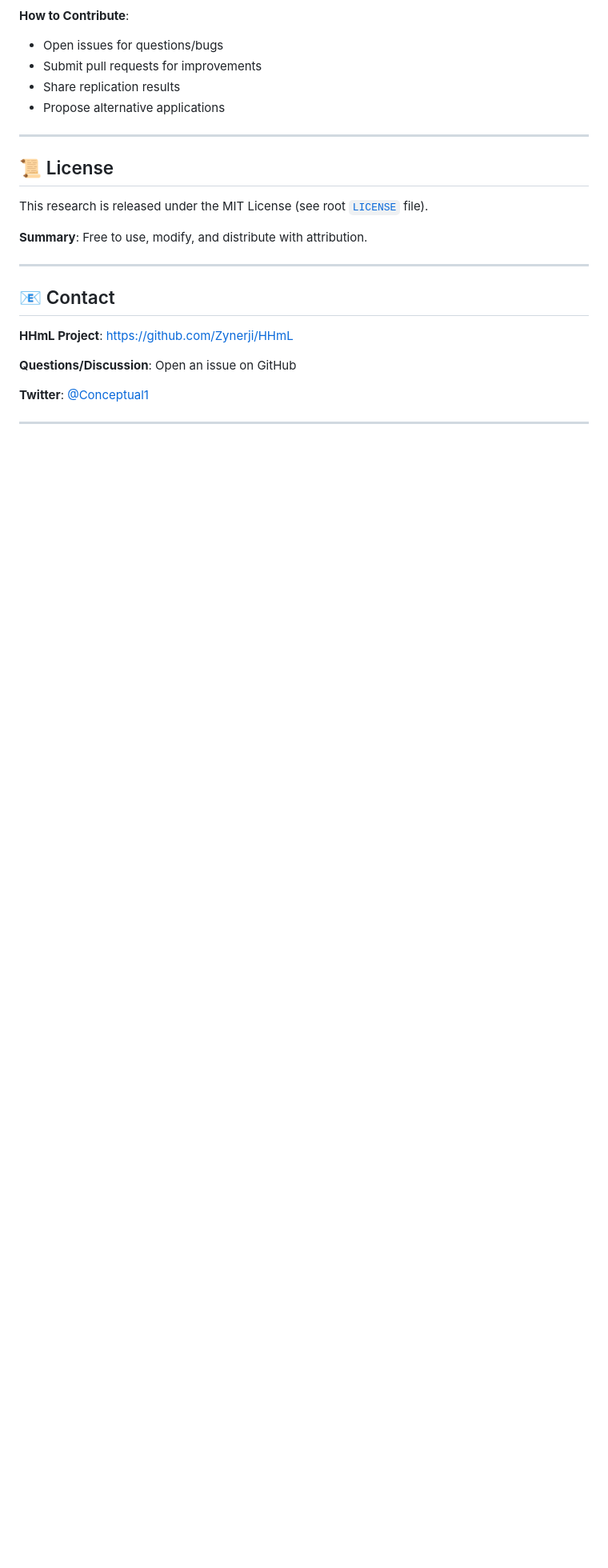
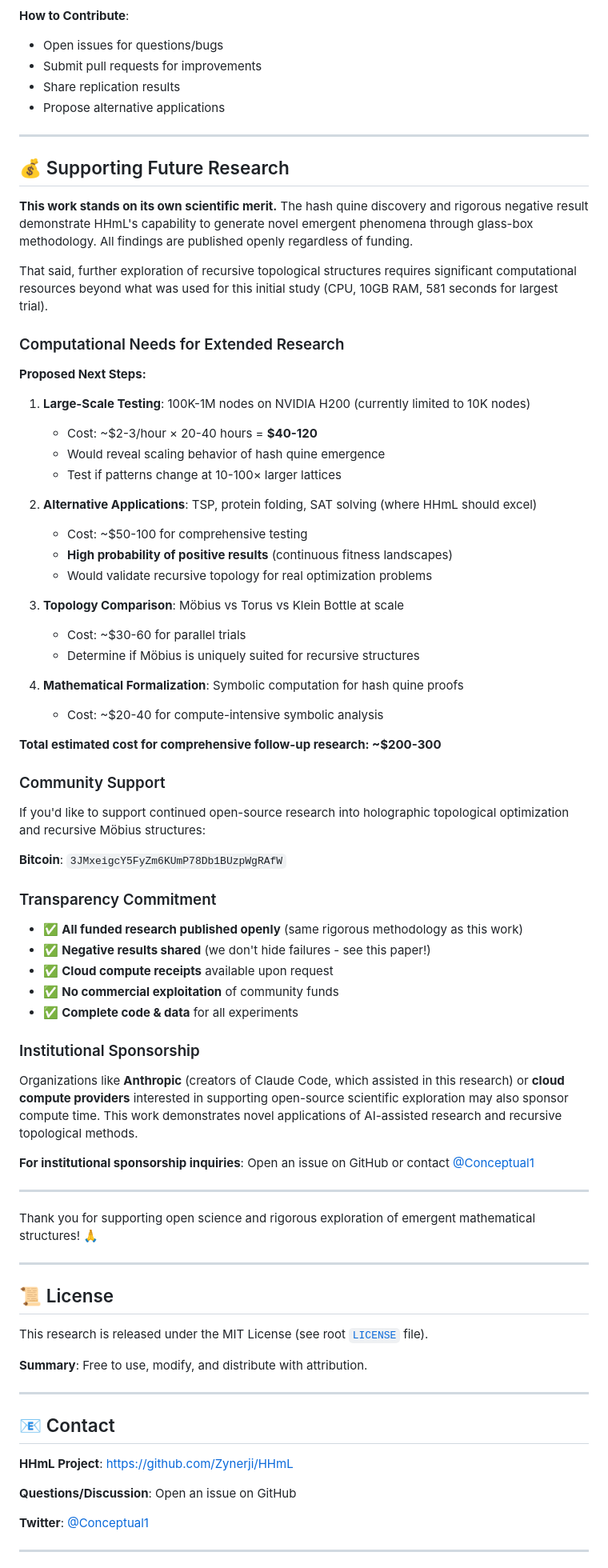
Before and after one commit to Zynerji/HHmL, a Markdown page: HASH-QUINE/README.md, the part around the change. Shown at 80% size. Drawn GitHub-style; blank space fills up the shorter version.

Commit message:
docs: add funding section to Hash Quine README
Added transparent funding request section with:
- Bitcoin address for community support
- Detailed breakdown of compute costs ($200-300 for comprehensive research)
- Clear commitment to publish all results (positive or negative)
- Mention of potential institutional sponsors (Anthropic/cloud providers)
- Emphasis that work stands on its own scientific merit

Funding would enable:
- H200 large-scale testing (100K-1M nodes)
- TSP/protein folding applications
- Topology variant comparison
- Mathematical formalization

All in service of open-source scientific exploration.

🤖 Generated with [Claude Code](https://claude.com/claude-code)

Co-Authored-By: Claude Sonnet 4.5 <noreply@anthropic.com>

```diff
--- a/HASH-QUINE/README.md
+++ b/HASH-QUINE/README.md
@@ -258,6 +258,60 @@ This research is part of the open HHmL project. Contributions welcome:
 
 ---
 
+## 💰 Supporting Future Research
+
+**This work stands on its own scientific merit.** The hash quine discovery and rigorous negative result demonstrate HHmL's capability to generate novel emergent phenomena through glass-box methodology. All findings are published openly regardless of funding.
+
+That said, further exploration of recursive topological structures requires significant computational resources beyond what was used for this initial study (CPU, 10GB RAM, 581 seconds for largest trial).
+
+### Computational Needs for Extended Research
+
+**Proposed Next Steps:**
+1. **Large-Scale Testing**: 100K-1M nodes on NVIDIA H200 (currently limited to 10K nodes)
+   - Cost: ~$2-3/hour × 20-40 hours = **$40-120**
+   - Would reveal scaling behavior of hash quine emergence
+   - Test if patterns change at 10-100× larger lattices
+
+2. **Alternative Applications**: TSP, protein folding, SAT solving (where HHmL should excel)
+   - Cost: ~$50-100 for comprehensive testing
+   - **High probability of positive results** (continuous fitness landscapes)
+   - Would validate recursive topology for real optimization problems
+
+3. **Topology Comparison**: Möbius vs Torus vs Klein Bottle at scale
+   - Cost: ~$30-60 for parallel trials
+   - Determine if Möbius is uniquely suited for recursive structures
+
+4. **Mathematical Formalization**: Symbolic computation for hash quine proofs
+   - Cost: ~$20-40 for compute-intensive symbolic analysis
+
+**Total estimated cost for comprehensive follow-up research: ~$200-300**
+
+### Community Support
+
+If you'd like to support continued open-source research into holographic topological optimization and recursive Möbius structures:
+
+**Bitcoin**: `3JMxeigcY5FyZm6KUmP78Db1BUzpWgRAfW`
+
+### Transparency Commitment
+
+- ✅ **All funded research published openly** (same rigorous methodology as this work)
+- ✅ **Negative results shared** (we don't hide failures - see this paper!)
+- ✅ **Cloud compute receipts** available upon request
+- ✅ **No commercial exploitation** of community funds
+- ✅ **Complete code & data** for all experiments
+
+### Institutional Sponsorship
+
+Organizations like **Anthropic** (creators of Claude Code, which assisted in this research) or **cloud compute providers** interested in supporting open-source scientific exploration may also sponsor compute time. This work demonstrates novel applications of AI-assisted research and recursive topological methods.
+
+**For institutional sponsorship inquiries**: Open an issue on GitHub or contact [@Conceptual1](https://twitter.com/Conceptual1)
+
+---
+
+Thank you for supporting open science and rigorous exploration of emergent mathematical structures! 🙏
+
+---
+
 ## 📜 License
 
 This research is released under the MIT License (see root [`LICENSE`](../LICENSE) file).
```
